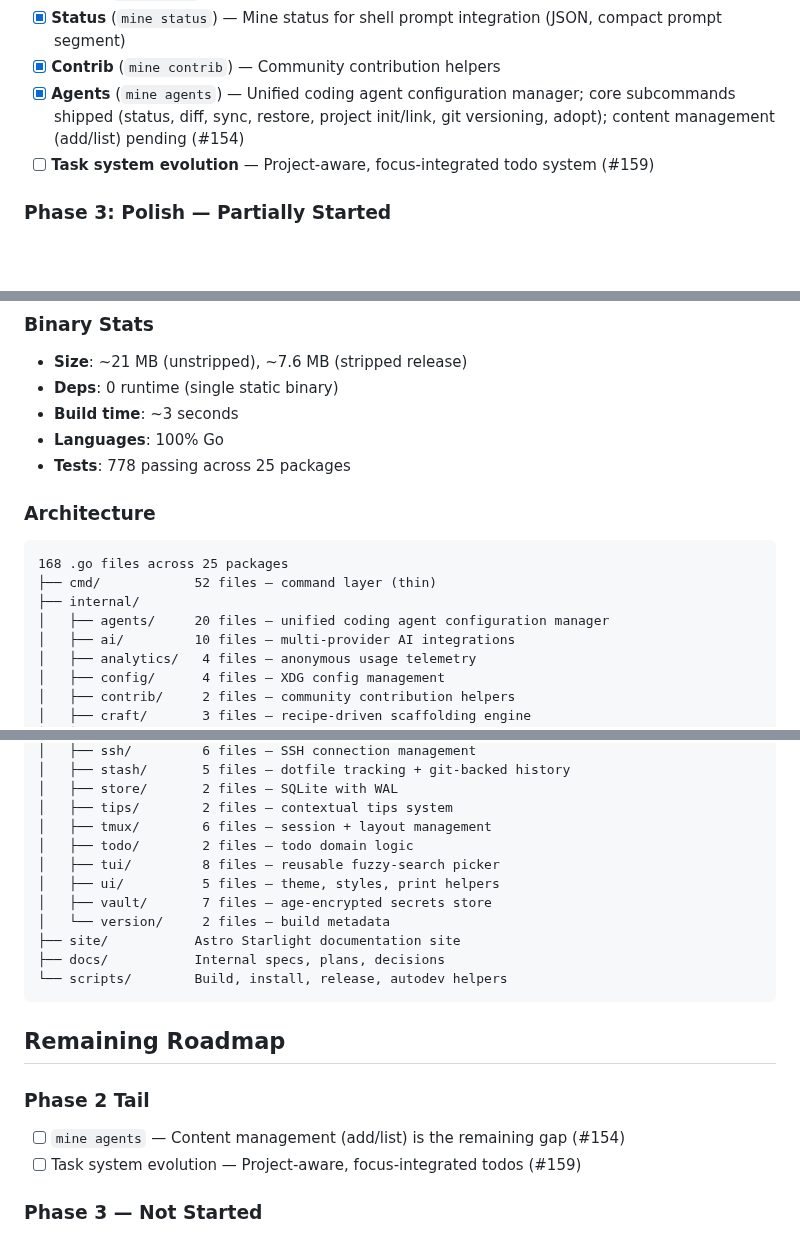
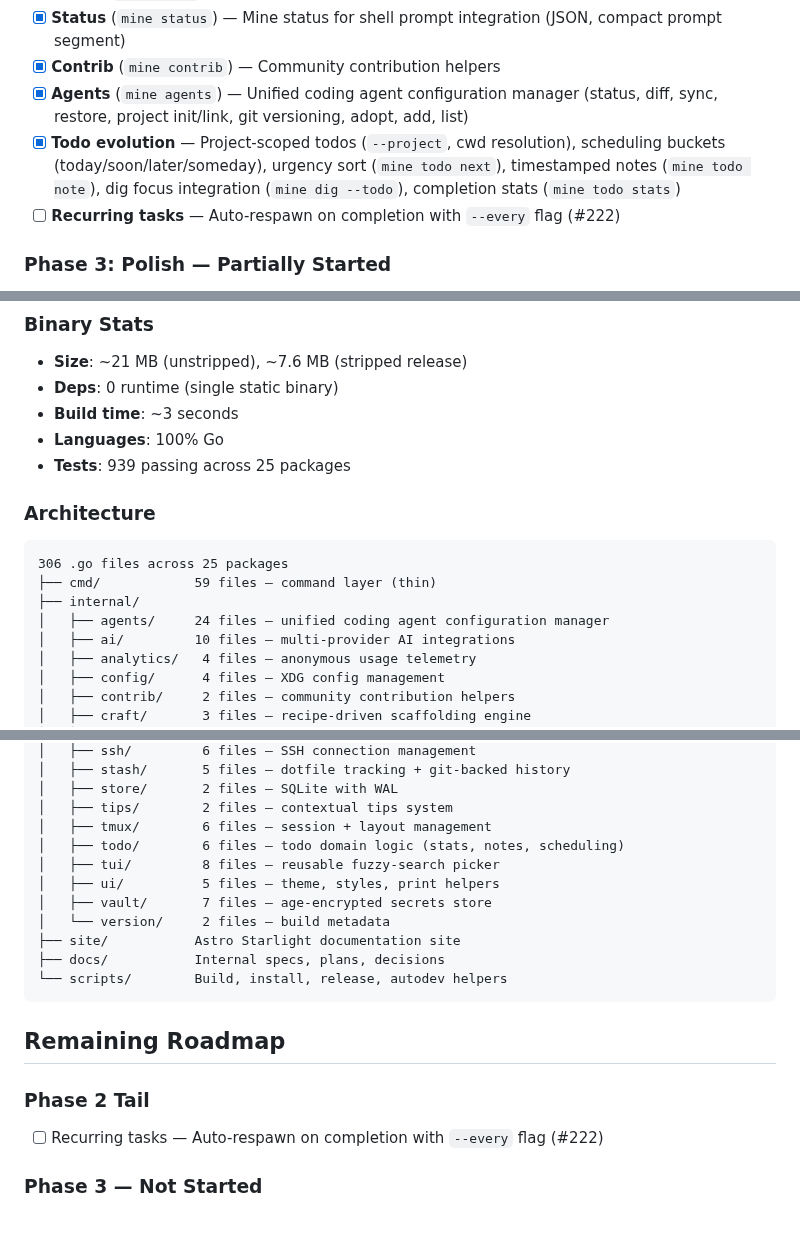
Before and after one commit to rnwolfe/mine, a Markdown page: docs/internal/STATUS.md, 3 parts joined by grey strips. GitHub-like rendering; blank space fills up the shorter version.

Commit message:
docs: sync STATUS.md with current implementation
Reflects agents add/list completion, todo evolution features
(project-scoped, scheduling, next, notes, dig integration, stats),
and updated codebase metrics (306 Go files, 939 tests).

Co-Authored-By: Claude Opus 4.6 <noreply@anthropic.com>

````diff
--- a/docs/internal/STATUS.md
+++ b/docs/internal/STATUS.md
@@ -38,8 +38,9 @@ to synergy needs (vault for AI key storage, plugins for extensibility).
 - [x] **About** (`mine about`) — About/build information
 - [x] **Status** (`mine status`) — Mine status for shell prompt integration (JSON, compact prompt segment)
 - [x] **Contrib** (`mine contrib`) — Community contribution helpers
-- [x] **Agents** (`mine agents`) — Unified coding agent configuration manager; core subcommands shipped (status, diff, sync, restore, project init/link, git versioning, adopt); content management (add/list) pending (#154)
-- [ ] **Task system evolution** — Project-aware, focus-integrated todo system (#159)
+- [x] **Agents** (`mine agents`) — Unified coding agent configuration manager (status, diff, sync, restore, project init/link, git versioning, adopt, add, list)
+- [x] **Todo evolution** — Project-scoped todos (`--project`, cwd resolution), scheduling buckets (today/soon/later/someday), urgency sort (`mine todo next`), timestamped notes (`mine todo note`), dig focus integration (`mine dig --todo`), completion stats (`mine todo stats`)
+- [ ] **Recurring tasks** — Auto-respawn on completion with `--every` flag (#222)
 
 ### Phase 3: Polish — Partially Started
 
@@ -63,15 +64,15 @@ to synergy needs (vault for AI key storage, plugins for extensibility).
 - **Deps**: 0 runtime (single static binary)
 - **Build time**: ~3 seconds
 - **Languages**: 100% Go
-- **Tests**: 778 passing across 25 packages
+- **Tests**: 939 passing across 25 packages
 
 ### Architecture
 
 ```
-168 .go files across 25 packages
-├── cmd/            52 files — command layer (thin)
+306 .go files across 25 packages
+├── cmd/            59 files — command layer (thin)
 ├── internal/
-│   ├── agents/     20 files — unified coding agent configuration manager
+│   ├── agents/     24 files — unified coding agent configuration manager
 │   ├── ai/         10 files — multi-provider AI integrations
 │   ├── analytics/   4 files — anonymous usage telemetry
 │   ├── config/      4 files — XDG config management
@@ -90,7 +91,7 @@ to synergy needs (vault for AI key storage, plugins for extensibility).
 │   ├── store/       2 files — SQLite with WAL
 │   ├── tips/        2 files — contextual tips system
 │   ├── tmux/        6 files — session + layout management
-│   ├── todo/        2 files — todo domain logic
+│   ├── todo/        6 files — todo domain logic (stats, notes, scheduling)
 │   ├── tui/         8 files — reusable fuzzy-search picker
 │   ├── ui/          5 files — theme, styles, print helpers
 │   ├── vault/       7 files — age-encrypted secrets store
@@ -104,8 +105,7 @@ to synergy needs (vault for AI key storage, plugins for extensibility).
 
 ### Phase 2 Tail
 
-- [ ] `mine agents` — Content management (add/list) is the remaining gap (#154)
-- [ ] Task system evolution — Project-aware, focus-integrated todos (#159)
+- [ ] Recurring tasks — Auto-respawn on completion with `--every` flag (#222)
 
 ### Phase 3 — Not Started
 
````
